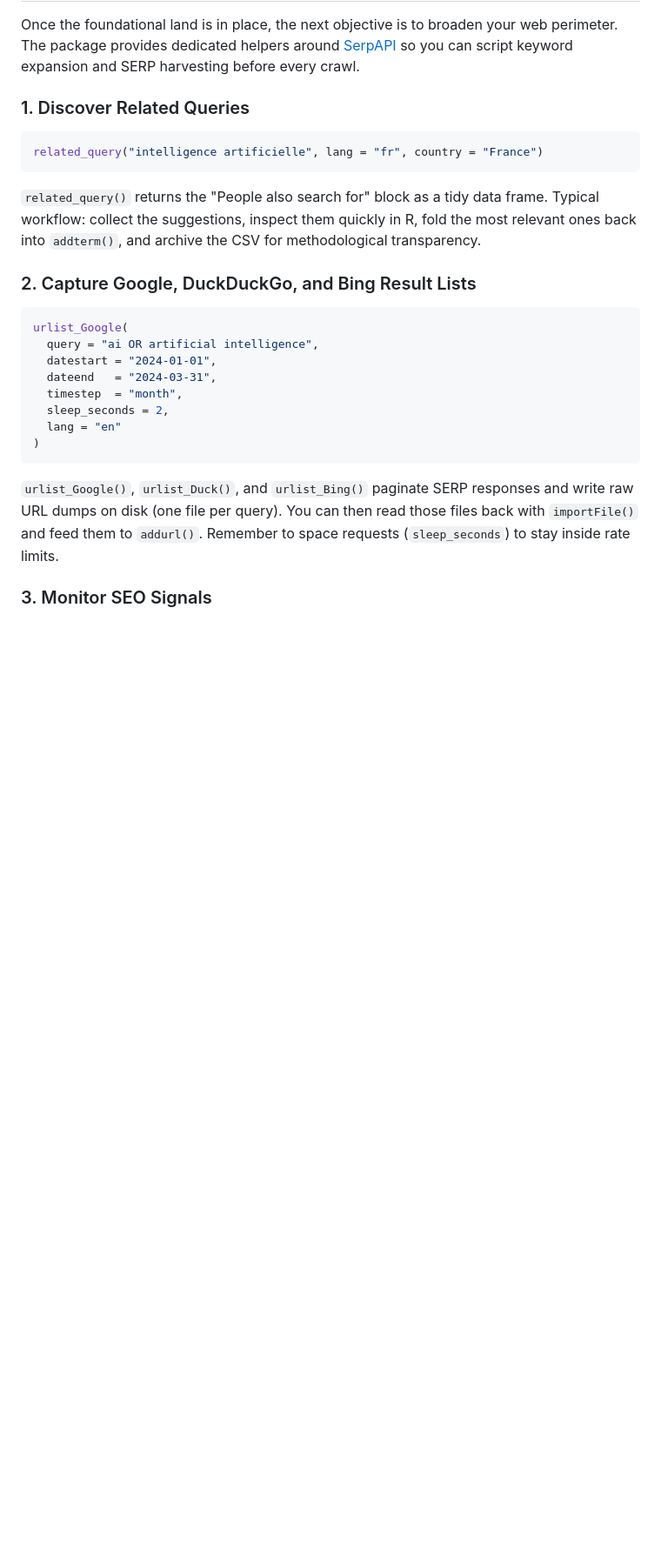
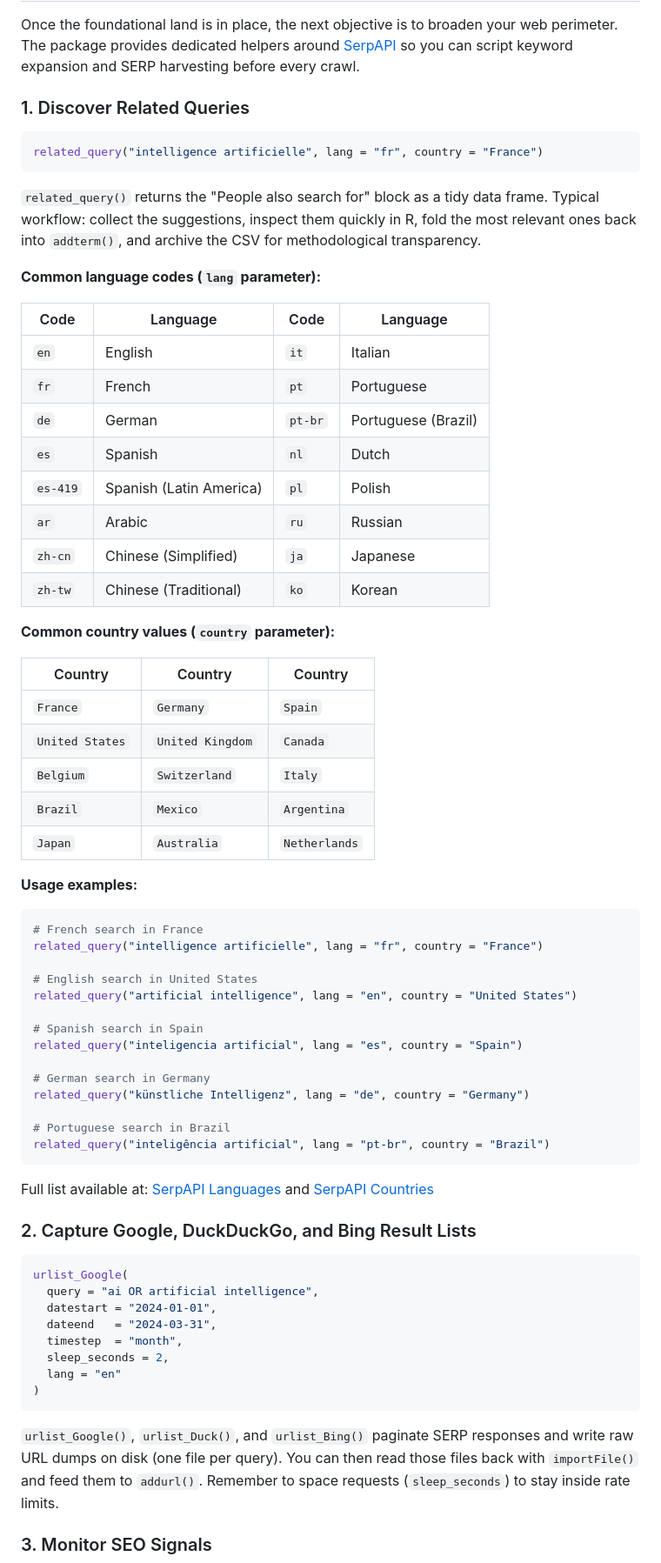
Before and after one commit to MyWebIntelligence/mwiR, a Markdown page: README.md, the part around the change. Shown at 87% size. Drawn GitHub-style; blank space fills up the shorter version.

Commit message:
docs(README): Add SerpAPI language and country codes reference
- Add table of common language codes (en, fr, de, es, ar, zh-cn, ja, ko, etc.)
- Add table of common country values (France, United States, Germany, etc.)
- Add usage examples for related_query() in multiple languages
- Link to full SerpAPI documentation

🤖 Generated with [Claude Code](https://claude.com/claude-code)

Co-Authored-By: Claude <noreply@anthropic.com>

````diff
--- a/README.md
+++ b/README.md
@@ -422,6 +422,50 @@ related_query("intelligence artificielle", lang = "fr", country = "France")
 
 `related_query()` returns the "People also search for" block as a tidy data frame. Typical workflow: collect the suggestions, inspect them quickly in R, fold the most relevant ones back into `addterm()`, and archive the CSV for methodological transparency.
 
+**Common language codes (`lang` parameter):**
+
+| Code | Language | Code | Language |
+|------|----------|------|----------|
+| `en` | English | `it` | Italian |
+| `fr` | French | `pt` | Portuguese |
+| `de` | German | `pt-br` | Portuguese (Brazil) |
+| `es` | Spanish | `nl` | Dutch |
+| `es-419` | Spanish (Latin America) | `pl` | Polish |
+| `ar` | Arabic | `ru` | Russian |
+| `zh-cn` | Chinese (Simplified) | `ja` | Japanese |
+| `zh-tw` | Chinese (Traditional) | `ko` | Korean |
+
+**Common country values (`country` parameter):**
+
+| Country | Country | Country |
+|---------|---------|---------|
+| `France` | `Germany` | `Spain` |
+| `United States` | `United Kingdom` | `Canada` |
+| `Belgium` | `Switzerland` | `Italy` |
+| `Brazil` | `Mexico` | `Argentina` |
+| `Japan` | `Australia` | `Netherlands` |
+
+**Usage examples:**
+
+```r
+# French search in France
+related_query("intelligence artificielle", lang = "fr", country = "France")
+
+# English search in United States
+related_query("artificial intelligence", lang = "en", country = "United States")
+
+# Spanish search in Spain
+related_query("inteligencia artificial", lang = "es", country = "Spain")
+
+# German search in Germany
+related_query("künstliche Intelligenz", lang = "de", country = "Germany")
+
+# Portuguese search in Brazil
+related_query("inteligência artificial", lang = "pt-br", country = "Brazil")
+```
+
+Full list available at: [SerpAPI Languages](https://serpapi.com/google-languages) and [SerpAPI Countries](https://serpapi.com/google-countries)
+
 ### 2. Capture Google, DuckDuckGo, and Bing Result Lists
 
 ```r
````
